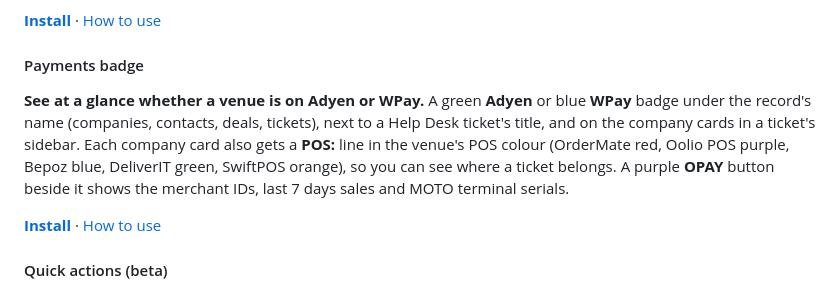
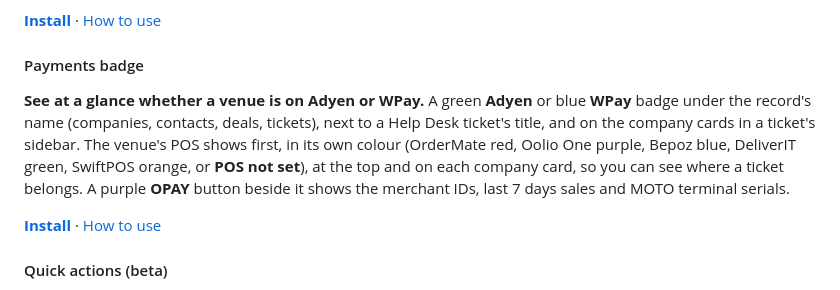
Before and after one commit to StephenShawBepoz/browserscripts, a Markdown page: README.md, the part around the change. GitHub-like rendering.

```diff
--- a/README.md
+++ b/README.md
@@ -47,7 +47,7 @@ Small add-ons for HubSpot, Oolio Office and myTNT that take the extra clicks out
 **[Install](https://raw.githubusercontent.com/StephenShawBepoz/browserscripts/main/hubspot/send-shortcut.user.js)** · [How to use](docs/send-shortcut.md)
 
 #### Payments badge
-**See at a glance whether a venue is on Adyen or WPay.** A green **Adyen** or blue **WPay** badge under the record's name (companies, contacts, deals, tickets), next to a Help Desk ticket's title, and on the company cards in a ticket's sidebar. Each company card also gets a **POS:** line in the venue's POS colour (OrderMate red, Oolio POS purple, Bepoz blue, DeliverIT green, SwiftPOS orange), so you can see where a ticket belongs. A purple **OPAY** button beside it shows the merchant IDs, last 7 days sales and MOTO terminal serials.
+**See at a glance whether a venue is on Adyen or WPay.** A green **Adyen** or blue **WPay** badge under the record's name (companies, contacts, deals, tickets), next to a Help Desk ticket's title, and on the company cards in a ticket's sidebar. The venue's POS shows first, in its own colour (OrderMate red, Oolio One purple, Bepoz blue, DeliverIT green, SwiftPOS orange, or **POS not set**), at the top and on each company card, so you can see where a ticket belongs. A purple **OPAY** button beside it shows the merchant IDs, last 7 days sales and MOTO terminal serials.
 
 **[Install](https://raw.githubusercontent.com/StephenShawBepoz/browserscripts/main/hubspot/payments-badge.user.js)** · [How to use](docs/payments-badge.md)
 
```
Also changed, not shown: CHANGELOG.md (+5 -2 lines), docs/payments-badge.md (+10 -6 lines), assets/screenshots/payments-pos-cards.png, 1 other file.
